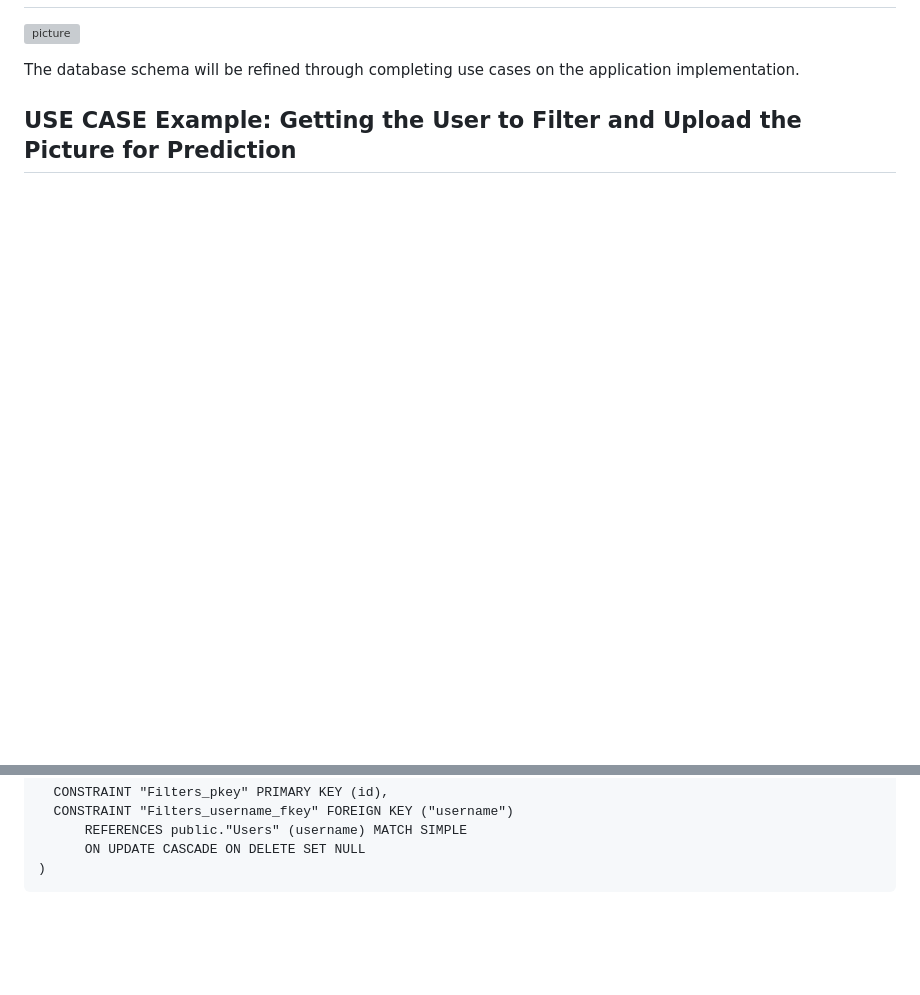
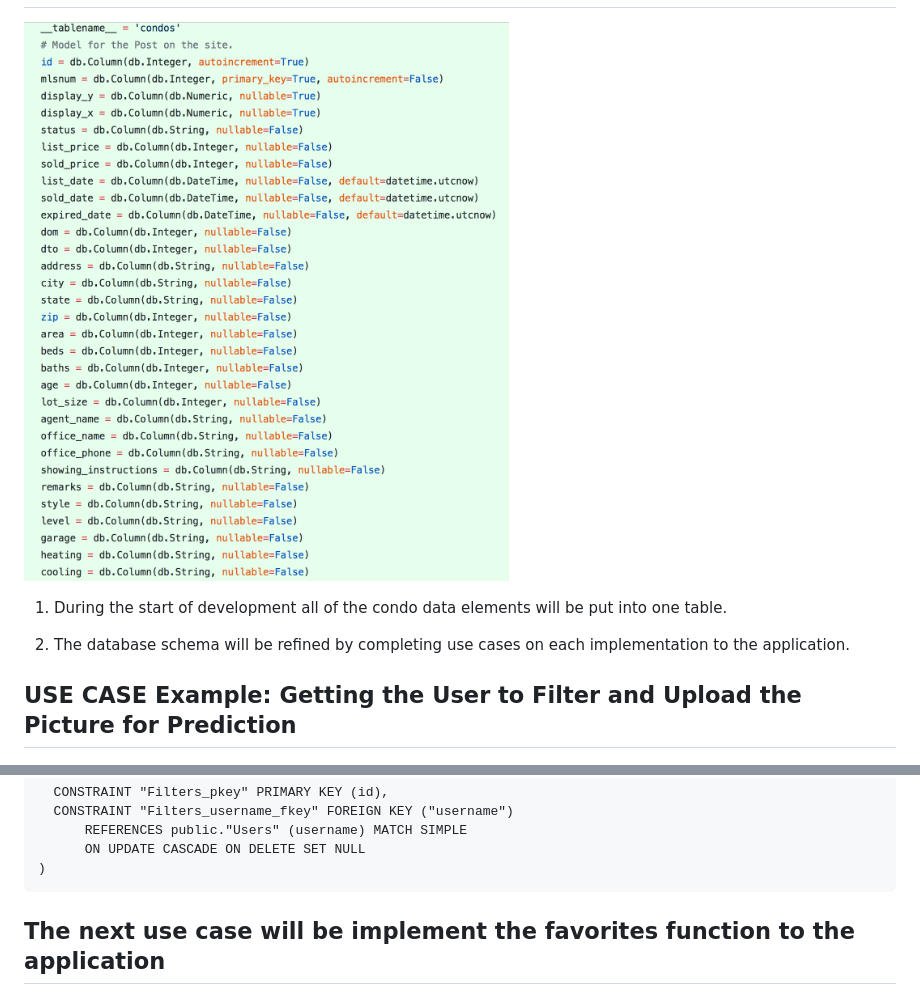
Before and after one commit to aloha-fim/speculator, a Markdown page: README.md, 2 parts joined by grey strips. GitHub-like rendering; pictures changed too: img/condostable.png (added); blank space fills up the shorter version; grey boxes are pictures that could not be loaded.

Commit message:
dbase schema

````diff
--- a/README.md
+++ b/README.md
@@ -3,9 +3,10 @@ Condo Comparison with Convolutional Neural Network (CNN)
 ![picture](/img/finalplan.png)
 Database Schema
 ---
-![picture](/img/schema.png)
+![picture](/img/condostable.png)
+1. During the start of development all of the condo data elements will be put into one table.
 
-The database schema will be refined through completing use cases on the application implementation.
+2. The database schema will be refined by completing use cases on each implementation to the application.
 
 USE CASE Example: Getting the User to Filter and Upload the Picture for Prediction
 ---
@@ -56,4 +57,6 @@ CREATE TABLE public."Filters"
 )
 ```
 
+The next use case will be implement the favorites function to the application
+---
 
````
Also changed, not shown: other parts of README.md (+22 -8 lines), img/followhow.png (added), img/followmodel.png (added), img/followsschema.png (added), img/schema.png (added), 1 other file.
